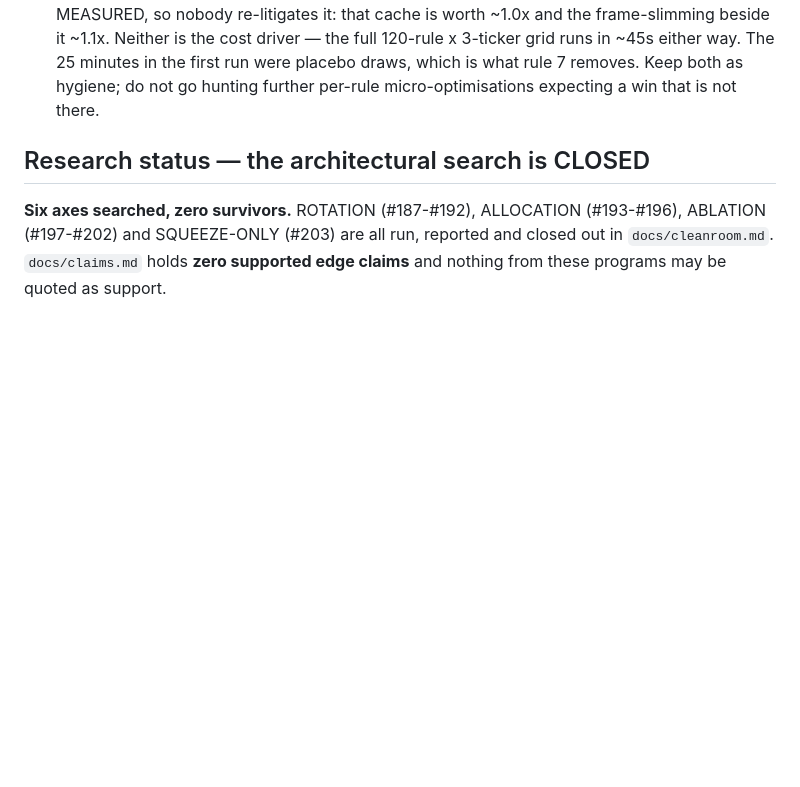
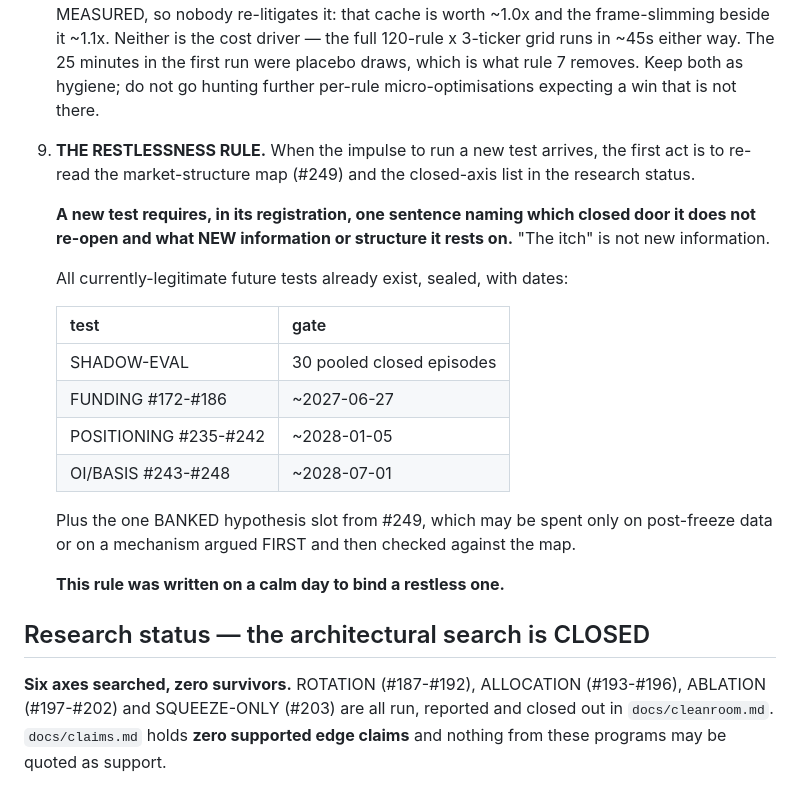
Before and after one commit to bembem718ai-stack/Crypto-Model, a Markdown page: CLAUDE.md, the part around the change. GitHub-like rendering; blank space fills up the shorter version.

Commit message:
Research rule 9: THE RESTLESSNESS RULE
Permanent entry in CLAUDE.md's research rules.

When the impulse to run a new test arrives, the first act is to re-read the
market-structure map (#249) and the closed-axis list in the research status.
A new test requires, in its registration, ONE SENTENCE naming which closed
door it does not re-open and what NEW information or structure it rests on.
"The itch" is not new information.

All currently-legitimate future tests already exist, sealed, with dates:
SHADOW-EVAL at 30 pooled closed episodes, FUNDING #172-#186 ~2027-06-27,
POSITIONING #235-#242 ~2028-01-05, OI/BASIS #243-#248 ~2028-07-01 -- plus the
single BANKED hypothesis slot from #249, spendable only on post-freeze data
or on a mechanism argued FIRST and then checked against the map.

This rule was written on a calm day to bind a restless one.

Co-Authored-By: Claude Opus 5 <noreply@anthropic.com>

```diff
--- a/CLAUDE.md
+++ b/CLAUDE.md
@@ -172,6 +172,29 @@ Research is kept separate from the live system, and stays separate.
    first run were placebo draws, which is what rule 7 removes. Keep both
    as hygiene; do not go hunting further per-rule micro-optimisations
    expecting a win that is not there.
+
+9. **THE RESTLESSNESS RULE.** When the impulse to run a new test arrives,
+   the first act is to re-read the market-structure map (#249) and the
+   closed-axis list in the research status.
+
+   **A new test requires, in its registration, one sentence naming which
+   closed door it does not re-open and what NEW information or structure it
+   rests on.** "The itch" is not new information.
+
+   All currently-legitimate future tests already exist, sealed, with dates:
+
+   | test | gate |
+   |---|---|
+   | SHADOW-EVAL | 30 pooled closed episodes |
+   | FUNDING #172-#186 | ~2027-06-27 |
+   | POSITIONING #235-#242 | ~2028-01-05 |
+   | OI/BASIS #243-#248 | ~2028-07-01 |
+
+   Plus the one BANKED hypothesis slot from #249, which may be spent only on
+   post-freeze data or on a mechanism argued FIRST and then checked against
+   the map.
+
+   **This rule was written on a calm day to bind a restless one.**
 
 ## Research status — the architectural search is CLOSED
 
```
